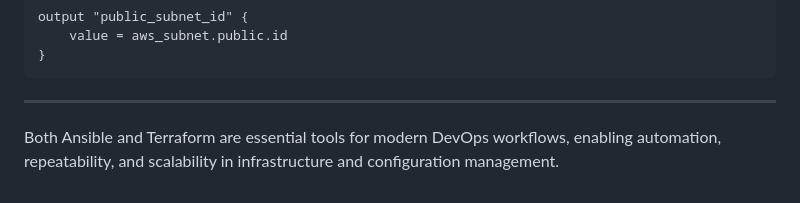
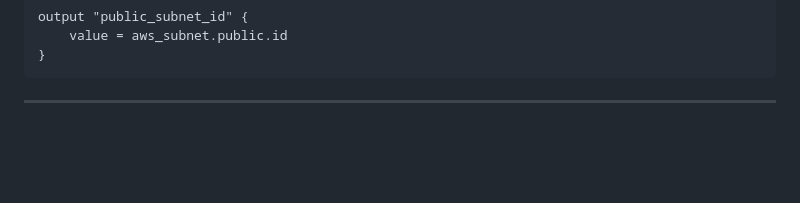
Before and after one commit to Kompromatas/CA-DevOps-tasks, a Markdown page: 19/configuration_management.md, the part around the change. GitHub-like rendering; blank space fills up the shorter version.

Commit message:
19 pamoka

````diff
--- a/19/configuration_management.md
+++ b/19/configuration_management.md
@@ -202,5 +202,3 @@ output "public_subnet_id" {
 ```
 
 ---
-
-Both Ansible and Terraform are essential tools for modern DevOps workflows, enabling automation, repeatability, and scalability in infrastructure and configuration management.
````
